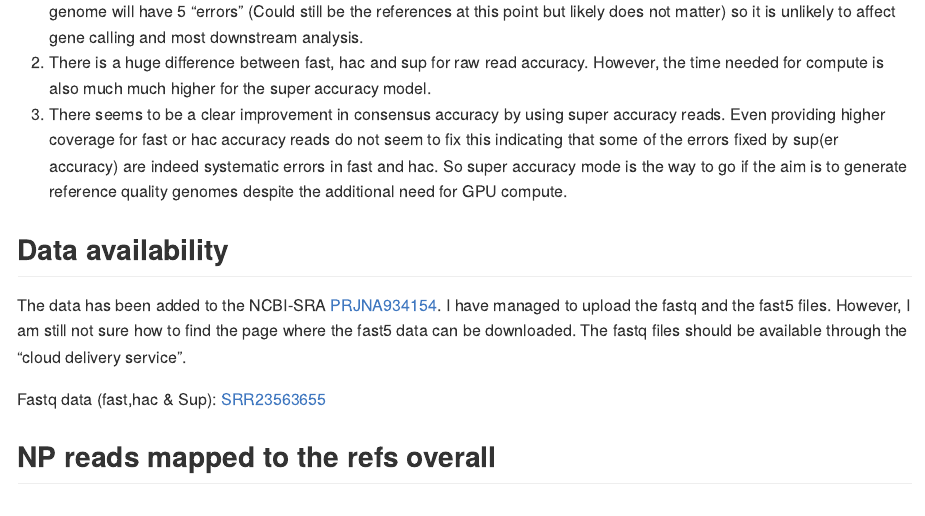
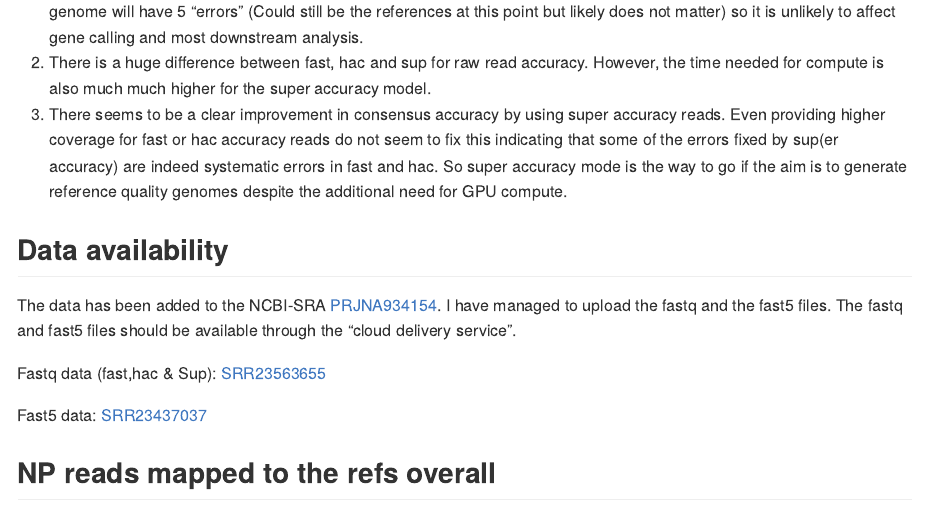
Before and after one commit to Kirk3gaard/2023-basecalling-benchmarks, an R Markdown document (README.Rmd): the page in a window 1100 px wide, from 650 px down. The pictures show the output file README.html that the author committed with the source, opened offline.

Commit message:
added fast5 data link

````diff
--- a/README.Rmd
+++ b/README.Rmd
@@ -28,10 +28,13 @@ With the release of R10.4.1 I wanted to check the quality of the raw reads and t
 
 ## Data availability
 
-The data has been added to the NCBI-SRA [PRJNA934154](https://www.ncbi.nlm.nih.gov/bioproject/PRJNA934154). I have managed to upload the fastq and the fast5 files. However, I am still not sure how to find the page where the fast5 data can be downloaded. The fastq files should be available through the "cloud delivery service".
+The data has been added to the NCBI-SRA [PRJNA934154](https://www.ncbi.nlm.nih.gov/bioproject/PRJNA934154). I have managed to upload the fastq and the fast5 files. The fastq and fast5 files should be available through the "cloud delivery service".
 
 Fastq data (fast,hac & Sup):
 [SRR23563655](https://trace.ncbi.nlm.nih.gov/Traces/?view=run_browser&page_size=10&acc=SRR23563655&display=data-access)
+
+Fast5 data:
+[SRR23437037](https://trace.ncbi.nlm.nih.gov/Traces/?view=run_browser&acc=SRR23437037&display=data-access)
 
 ```{r load_libraries_and_data,echo=FALSE,warning=FALSE,message=FALSE}
 library(tidyverse)
````
Also changed, not shown: README.html, README.md.
